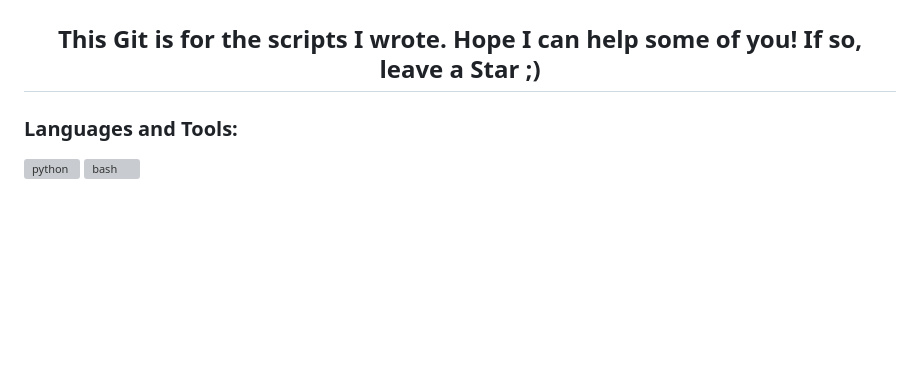
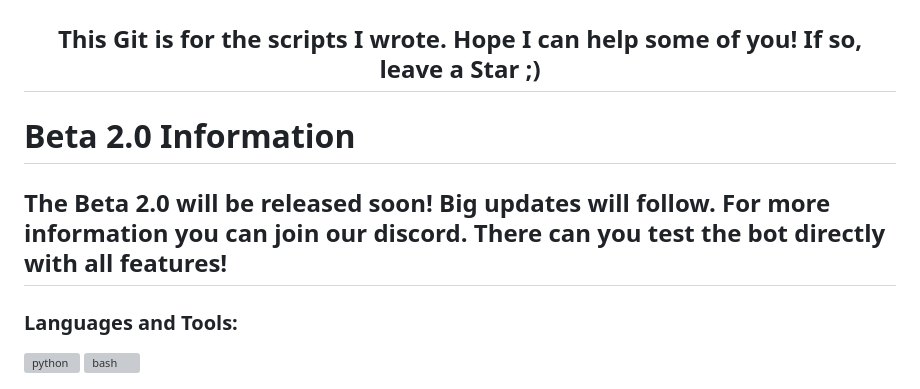
Before and after one commit to Justvoyy/FeuerBot, a Markdown page: README.md, the part around the change. Drawn GitHub-style; blank space fills up the shorter version; grey boxes are pictures that could not be loaded.

Commit message:
Beta 2.0 info

```diff
--- a/README.md
+++ b/README.md
@@ -1,5 +1,9 @@
 <h1 align="center">FeuerBot</h1>
 <h2 align="center">This Git is for the scripts I wrote. Hope I can help some of you! If so, leave a Star ;)</h3>
+
+<h1 allign="center">Beta 2.0 Information</h1>
+<h2 allign="center">The Beta 2.0 will be released soon! Big updates will follow. For more information you can join our discord. There can you test the bot directly with all features!</h2>
+
 <h3 align="left">Languages and Tools:</h3>
 <p align="left"> <a href="https://www.python.org" target="_blank" rel="noreferrer"> <img src="https://raw.githubusercontent.com/devicons/devicon/master/icons/python/python-original.svg" alt="python" width="40" height="40"/> </a> <a href="https://www.gnu.org/software/bash/" target="_blank" rel="noreferrer"> <img src="https://www.vectorlogo.zone/logos/gnu_bash/gnu_bash-icon.svg" alt="bash" width="40" height="40"/> </a></p>
 
```
